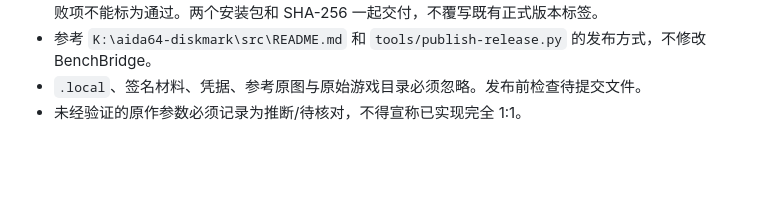
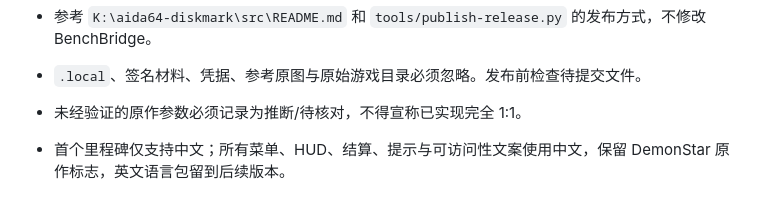
Before and after one commit to Hashiao/DemonStar-Reborn, a Markdown page: AGENTS.md, the part around the change. Rendered like a GitHub page; blank space fills up the shorter version.

```diff
--- a/AGENTS.md
+++ b/AGENTS.md
@@ -10,3 +10,5 @@
 - 参考 `K:\aida64-diskmark\src\README.md` 和 `tools/publish-release.py` 的发布方式，不修改 BenchBridge。
 - `.local`、签名材料、凭据、参考原图与原始游戏目录必须忽略。发布前检查待提交文件。
 - 未经验证的原作参数必须记录为推断/待核对，不得宣称已实现完全 1:1。
+
+- 首个里程碑仅支持中文；所有菜单、HUD、结算、提示与可访问性文案使用中文，保留 DemonStar 原作标志，英文语言包留到后续版本。
```
Also changed, not shown: README.md (+6 -6 lines), docs/ART.md (+2 -0 lines), docs/ART_ADDITIONS.md (added, +13 -0 lines), docs/screenshots/menu.png, web/assets/weapons-hd.png (added), 9 other files.
